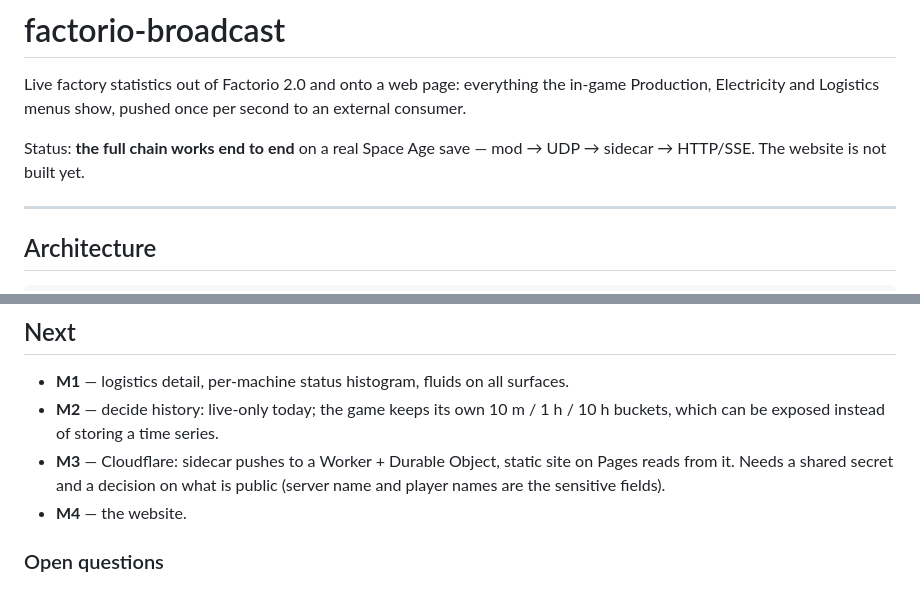
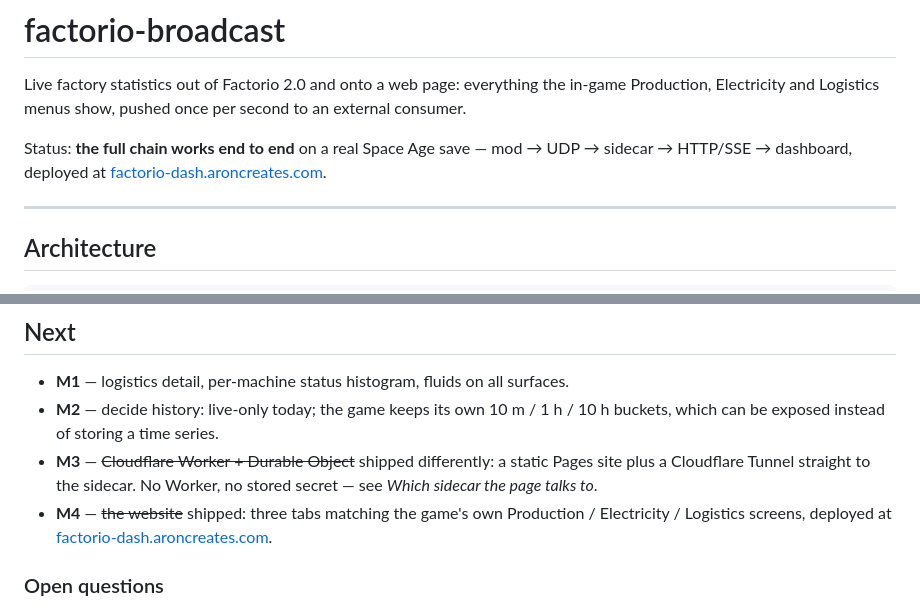
Before and after one commit to aronbodogai/factorio-broadcast, a Markdown page: README.md, 2 parts joined by grey strips. GitHub-like rendering.

Commit message:
Mark the dashboard and its Cloudflare deploy as shipped, not planned
Status and Next still described the website as unbuilt and the Cloudflare
path as a Worker + Durable Object design. Both are stale: the dashboard is
the three-tab rebuild, deployed as static assets behind a Cloudflare Tunnel
to the sidecar, live at factorio-dash.aroncreates.com.

Co-Authored-By: Claude Sonnet 5 <noreply@anthropic.com>

```diff
--- a/README.md
+++ b/README.md
@@ -5,7 +5,8 @@ in-game Production, Electricity and Logistics menus show, pushed once per second
 to an external consumer.
 
 Status: **the full chain works end to end** on a real Space Age save — mod →
-UDP → sidecar → HTTP/SSE. The website is not built yet.
+UDP → sidecar → HTTP/SSE → dashboard, deployed at
+[factorio-dash.aroncreates.com](https://factorio-dash.aroncreates.com/).
 
 ---
 
@@ -455,10 +456,12 @@ never has to diff snapshots or handle counter resets.
 - **M1** — logistics detail, per-machine status histogram, fluids on all surfaces.
 - **M2** — decide history: live-only today; the game keeps its own 10 m / 1 h / 10 h
   buckets, which can be exposed instead of storing a time series.
-- **M3** — Cloudflare: sidecar pushes to a Worker + Durable Object, static site on
-  Pages reads from it. Needs a shared secret and a decision on what is public
-  (server name and player names are the sensitive fields).
-- **M4** — the website.
+- **M3** — ~~Cloudflare Worker + Durable Object~~ shipped differently: a static
+  Pages site plus a Cloudflare Tunnel straight to the sidecar. No Worker, no
+  stored secret — see *Which sidecar the page talks to*.
+- **M4** — ~~the website~~ shipped: three tabs matching the game's own
+  Production / Electricity / Logistics screens, deployed at
+  [factorio-dash.aroncreates.com](https://factorio-dash.aroncreates.com/).
 
 ### Open questions
 
```
